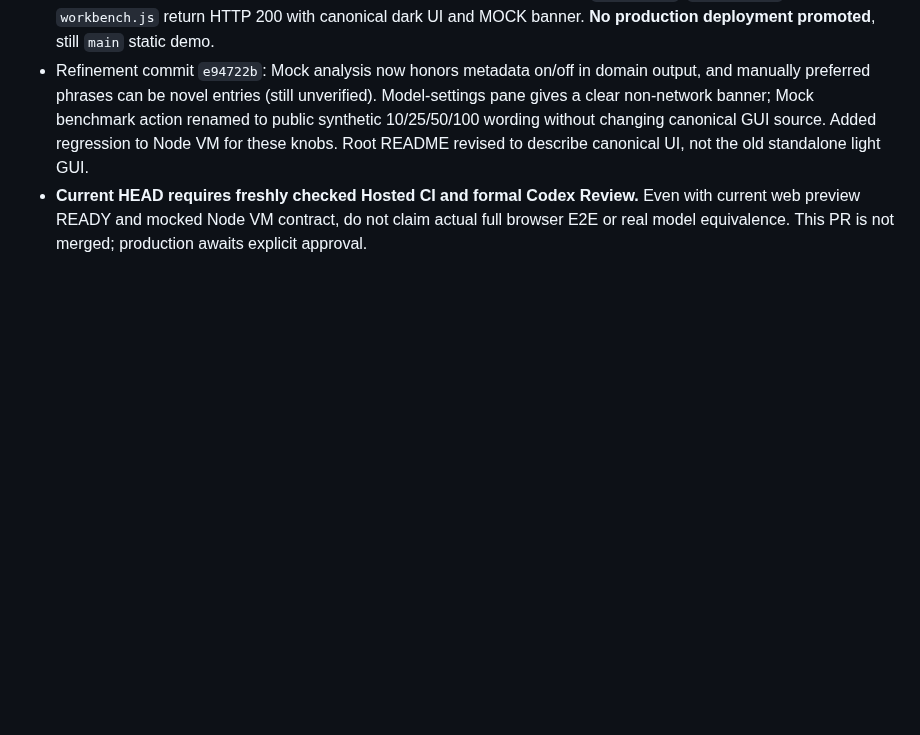
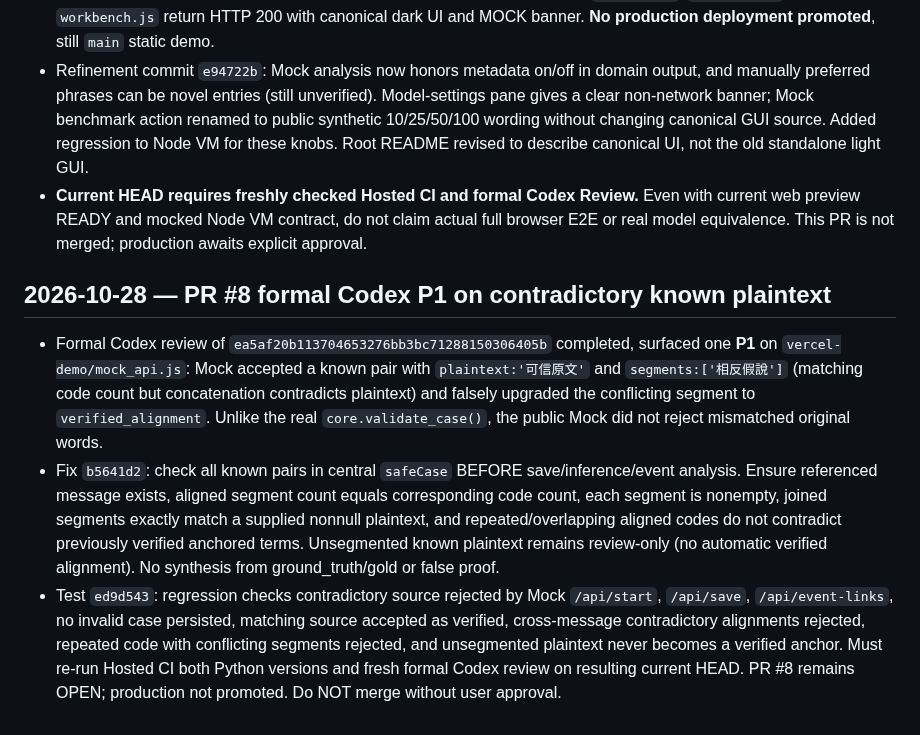
Before and after one commit to hun186/han-codebook-agent, a Markdown page: .codex/memory.md, the part around the change. GitHub-like rendering; blank space fills up the shorter version.

Commit message:
docs: record Codex P1 anchor validation remediation and new regression coverage

```diff
--- a/.codex/memory.md
+++ b/.codex/memory.md
@@ -181,3 +181,8 @@ v0.3 browser workbench implementation in progress on branch; GitHub main d602616
 - Vercel connector confirmed PR #8 feature branch Preview READY; verified `index.html`, `mock_api.js`, and `workbench.js` return HTTP 200 with canonical dark UI and MOCK banner. **No production deployment promoted**, still `main` static demo.
 - Refinement commit `e94722b`: Mock analysis now honors metadata on/off in domain output, and manually preferred phrases can be novel entries (still unverified). Model-settings pane gives a clear non-network banner; Mock benchmark action renamed to public synthetic 10/25/50/100 wording without changing canonical GUI source. Added regression to Node VM for these knobs. Root README revised to describe canonical UI, not the old standalone light GUI.
 - **Current HEAD requires freshly checked Hosted CI and formal Codex Review.** Even with current web preview READY and mocked Node VM contract, do not claim actual full browser E2E or real model equivalence. This PR is not merged; production awaits explicit approval.
+
+## 2026-10-28 — PR #8 formal Codex P1 on contradictory known plaintext
+- Formal Codex review of `ea5af20b113704653276bb3bc71288150306405b` completed, surfaced one **P1** on `vercel-demo/mock_api.js`: Mock accepted a known pair with `plaintext:'可信原文'` and `segments:['相反假說']` (matching code count but concatenation contradicts plaintext) and falsely upgraded the conflicting segment to `verified_alignment`. Unlike the real `core.validate_case()`, the public Mock did not reject mismatched original words.
+- Fix `b5641d2`: check all known pairs in central `safeCase` BEFORE save/inference/event analysis. Ensure referenced message exists, aligned segment count equals corresponding code count, each segment is nonempty, joined segments exactly match a supplied nonnull plaintext, and repeated/overlapping aligned codes do not contradict previously verified anchored terms. Unsegmented known plaintext remains review-only (no automatic verified alignment). No synthesis from ground_truth/gold or false proof.
+- Test `ed9d543`: regression checks contradictory source rejected by Mock `/api/start`, `/api/save`, `/api/event-links`, no invalid case persisted, matching source accepted as verified, cross-message contradictory alignments rejected, repeated code with conflicting segments rejected, and unsegmented plaintext never becomes a verified anchor. Must re-run Hosted CI both Python versions and fresh formal Codex review on resulting current HEAD. PR #8 remains OPEN; production not promoted. Do NOT merge without user approval.
```
